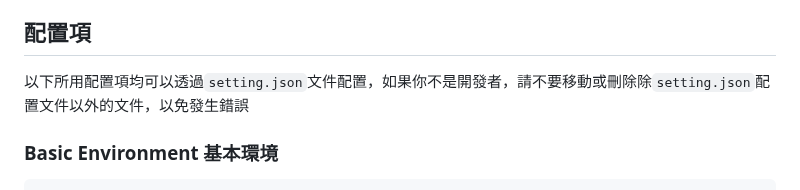
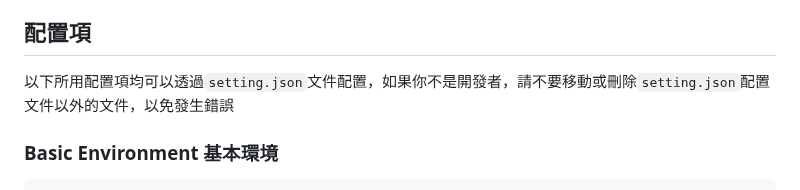
Before and after one commit to JerryIs-strong/Arona, a Markdown page: README.md, the part around the change. Rendered like a GitHub page.

````diff
--- a/README.md
+++ b/README.md
@@ -4,7 +4,7 @@ Import`https://github.com/JerryIs-strong/personal-webpage.git`from GitHub\
 預覽: [NetLify](https://jerrypro.netlify.app/)\
 參考教程: [JERRY PRO](https://jerryis-strong.github.io/posts/jp-5465/)
 ## 配置項
-以下所用配置項均可以透過`setting.json`文件配置，如果你不是開發者，請不要移動或刪除除`setting.json`配置文件以外的文件，以免發生錯誤
+以下所用配置項均可以透過`setting.json`文件配置，如果你不是開發者，請不要移動或刪除`setting.json`配置文件以外的文件，以免發生錯誤
 ### Basic Environment 基本環境
 ```Json
 "basic environment": {
````
